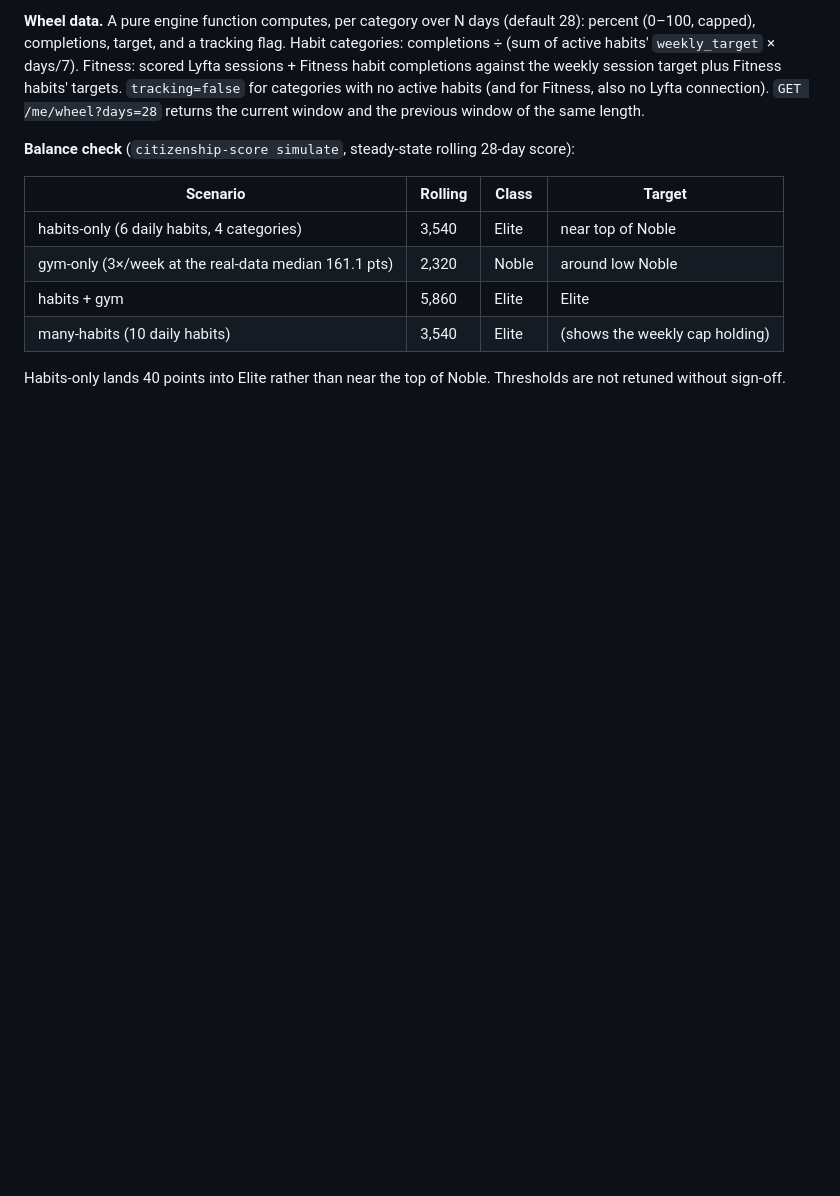
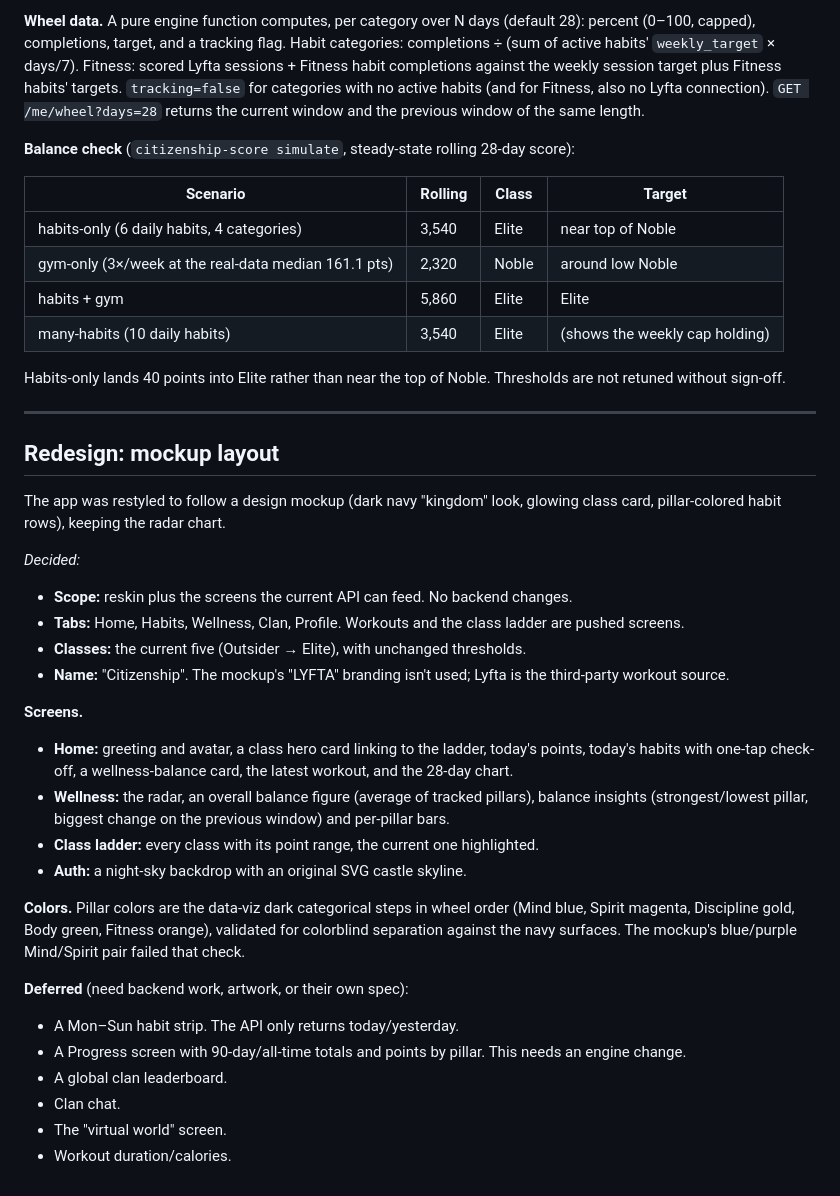
Before and after one commit to kdzkud001/citizen, a Markdown page: docs/PHASE2.md, the part around the change. Drawn GitHub-style; blank space fills up the shorter version.

Commit message:
Docs: redesign decisions in PHASE2.md; theme/palette rule in CLAUDE.md
Co-Authored-By: Claude Opus 5.5 <noreply@anthropic.com>

```diff
--- a/docs/PHASE2.md
+++ b/docs/PHASE2.md
@@ -104,3 +104,37 @@ current window and the previous window of the same length.
 
 Habits-only lands 40 points into Elite rather than near the top of Noble. Thresholds are not retuned
 without sign-off.
+
+---
+
+## Redesign: mockup layout
+
+The app was restyled to follow a design mockup (dark navy "kingdom" look, glowing class card,
+pillar-colored habit rows), keeping the radar chart.
+
+*Decided:*
+- **Scope:** reskin plus the screens the current API can feed. No backend changes.
+- **Tabs:** Home, Habits, Wellness, Clan, Profile. Workouts and the class ladder are pushed screens.
+- **Classes:** the current five (Outsider → Elite), with unchanged thresholds.
+- **Name:** "Citizenship". The mockup's "LYFTA" branding isn't used; Lyfta is the third-party
+  workout source.
+
+**Screens.**
+- **Home:** greeting and avatar, a class hero card linking to the ladder, today's points, today's
+  habits with one-tap check-off, a wellness-balance card, the latest workout, and the 28-day chart.
+- **Wellness:** the radar, an overall balance figure (average of tracked pillars), balance
+  insights (strongest/lowest pillar, biggest change on the previous window) and per-pillar bars.
+- **Class ladder:** every class with its point range, the current one highlighted.
+- **Auth:** a night-sky backdrop with an original SVG castle skyline.
+
+**Colors.** Pillar colors are the data-viz dark categorical steps in wheel order (Mind blue,
+Spirit magenta, Discipline gold, Body green, Fitness orange), validated for colorblind separation
+against the navy surfaces. The mockup's blue/purple Mind/Spirit pair failed that check.
+
+**Deferred** (need backend work, artwork, or their own spec):
+- A Mon–Sun habit strip. The API only returns today/yesterday.
+- A Progress screen with 90-day/all-time totals and points by pillar. This needs an engine change.
+- A global clan leaderboard.
+- Clan chat.
+- The "virtual world" screen.
+- Workout duration/calories.
```
Also changed, not shown: CLAUDE.md (+5 -0 lines).
